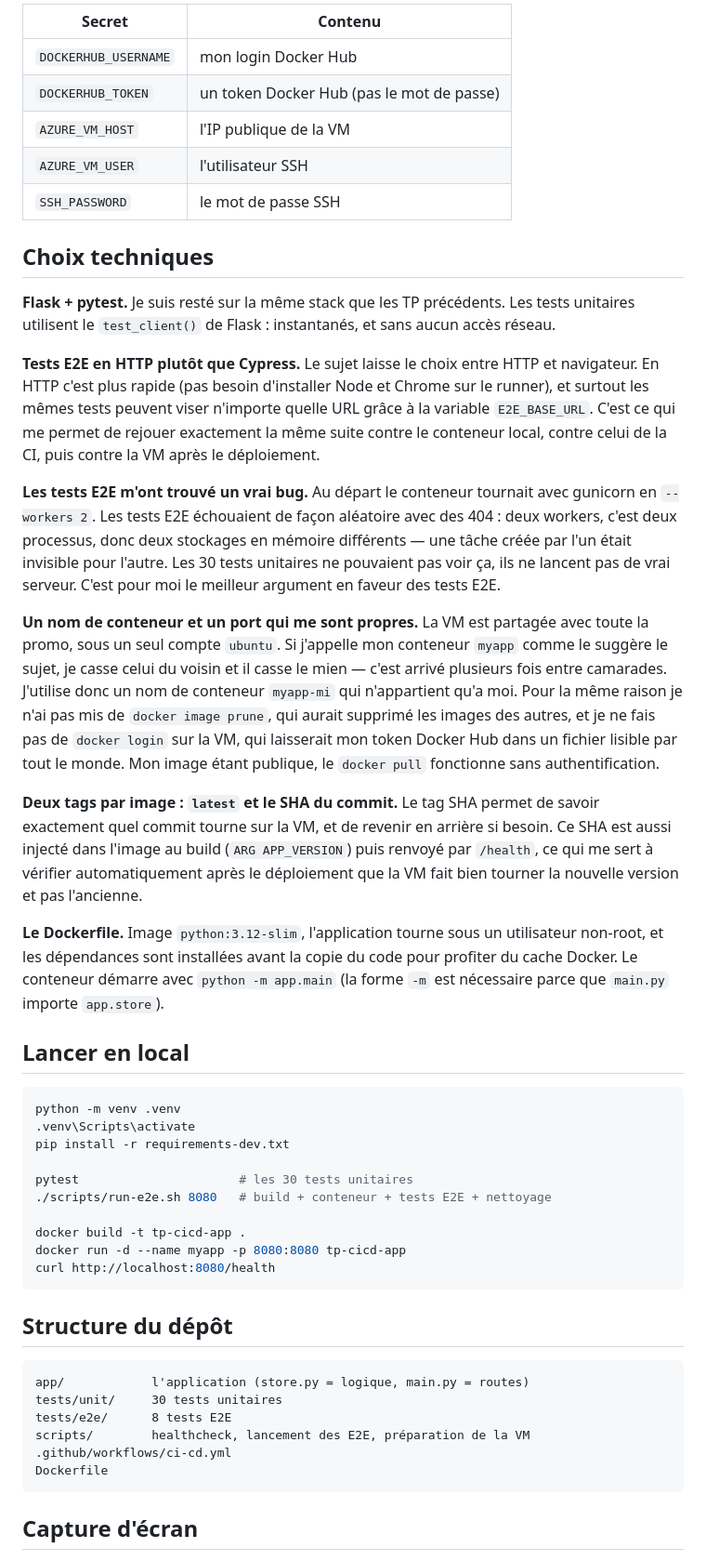
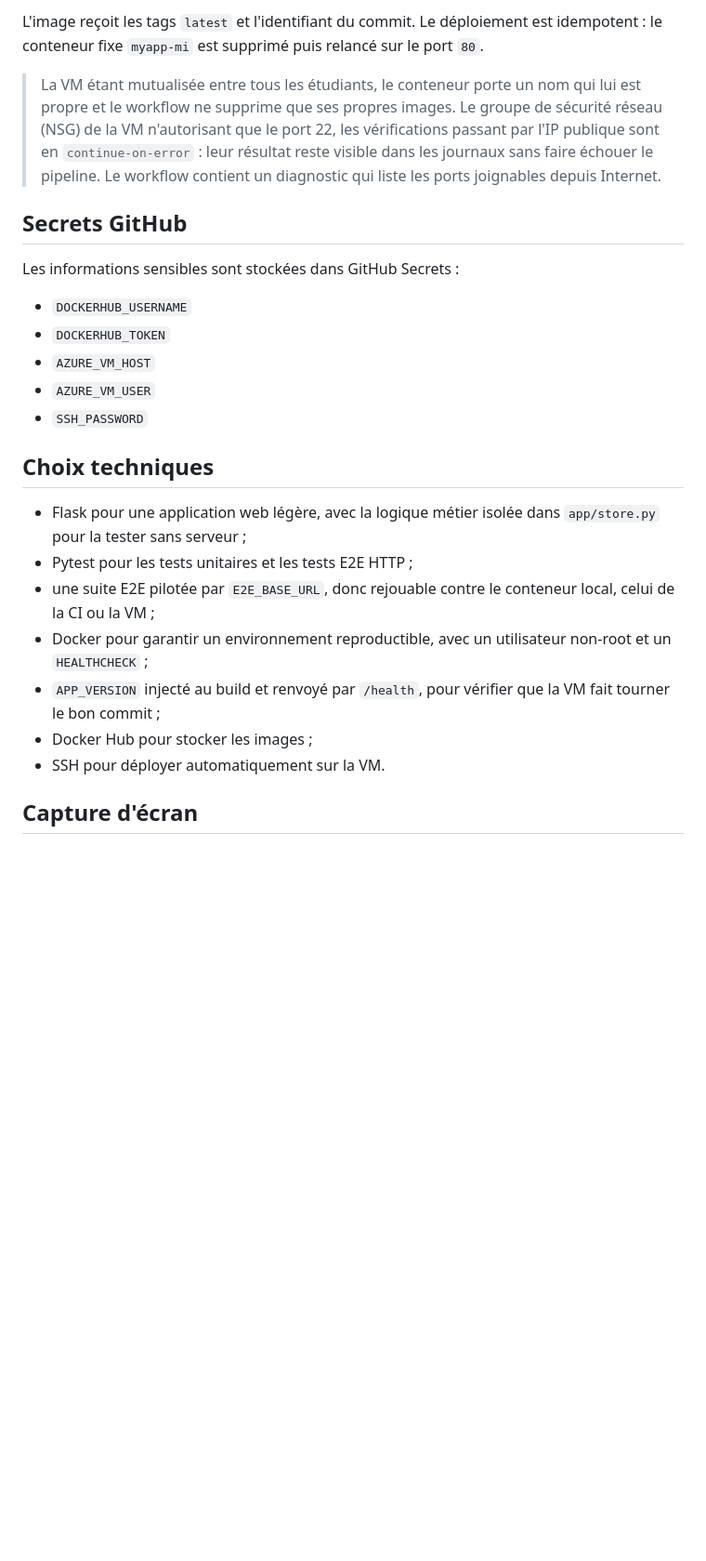
Before and after one commit to ilya32e/TP_CI-CD, a Markdown page: README.md, the part around one of its changes. Shown at 93% size. Rendered like a GitHub page; blank space fills up the shorter version.

````diff
--- a/README.md
+++ b/README.md
@@ -80,77 +57,27 @@ Rien n'est écrit en clair dans le dépôt, tout passe par les GitHub Secrets
 
-| Secret | Contenu |
-|---|---|
-| `DOCKERHUB_USERNAME` | mon login Docker Hub |
-| `DOCKERHUB_TOKEN` | un token Docker Hub (pas le mot de passe) |
-| `AZURE_VM_HOST` | l'IP publique de la VM |
-| `AZURE_VM_USER` | l'utilisateur SSH |
-| `SSH_PASSWORD` | le mot de passe SSH |
+L'image reçoit les tags `latest` et l'identifiant du commit. Le déploiement est idempotent : le conteneur fixe `myapp-mi` est supprimé puis relancé sur le port `80`.
+
+> La VM étant mutualisée entre tous les étudiants, le conteneur porte un nom qui lui est propre et le workflow ne supprime que ses propres images. Le groupe de sécurité réseau (NSG) de la VM n'autorisant que le port 22, les vérifications passant par l'IP publique sont en `continue-on-error` : leur résultat reste visible dans les journaux sans faire échouer le pipeline. Le workflow contient un diagnostic qui liste les ports joignables depuis Internet.
+
+## Secrets GitHub
+
+Les informations sensibles sont stockées dans GitHub Secrets :
+
+- `DOCKERHUB_USERNAME`
+- `DOCKERHUB_TOKEN`
+- `AZURE_VM_HOST`
+- `AZURE_VM_USER`
+- `SSH_PASSWORD`
 
 ## Choix techniques
 
-**Flask + pytest.** Je suis resté sur la même stack que les TP précédents. Les
-tests unitaires utilisent le `test_client()` de Flask : instantanés, et sans
-aucun accès réseau.
-
-**Tests E2E en HTTP plutôt que Cypress.** Le sujet laisse le choix entre HTTP et
-navigateur. En HTTP c'est plus rapide (pas besoin d'installer Node et Chrome sur
-le runner), et surtout les mêmes tests peuvent viser n'importe quelle URL grâce
-à la variable `E2E_BASE_URL`. C'est ce qui me permet de rejouer exactement la
-même suite contre le conteneur local, contre celui de la CI, puis contre la VM
-après le déploiement.
-
-**Les tests E2E m'ont trouvé un vrai bug.** Au départ le conteneur tournait avec
-gunicorn en `--workers 2`. Les tests E2E échouaient de façon aléatoire avec des
-404 : deux workers, c'est deux processus, donc deux stockages en mémoire
-différents — une tâche créée par l'un était invisible pour l'autre. Les 30 tests
-unitaires ne pouvaient pas voir ça, ils ne lancent pas de vrai serveur. C'est
-pour moi le meilleur argument en faveur des tests E2E.
-
-**Un nom de conteneur et un port qui me sont propres.** La VM est partagée avec
-toute la promo, sous un seul compte `ubuntu`. Si j'appelle mon conteneur `myapp`
-comme le suggère le sujet, je casse celui du voisin et il casse le mien — c'est
-arrivé plusieurs fois entre camarades. J'utilise donc un nom de conteneur `myapp-mi` qui
-n'appartient qu'a moi. Pour la même raison je n'ai pas mis de `docker image prune`, qui aurait
-supprimé les images des autres, et je ne fais pas de `docker login` sur la VM,
-qui laisserait mon token Docker Hub dans un fichier lisible par tout le monde.
-Mon image étant publique, le `docker pull` fonctionne sans authentification.
-
-**Deux tags par image : `latest` et le SHA du commit.** Le tag SHA permet de
-savoir exactement quel commit tourne sur la VM, et de revenir en arrière si
-besoin. Ce SHA est aussi injecté dans l'image au build (`ARG APP_VERSION`) puis
-renvoyé par `/health`, ce qui me sert à vérifier automatiquement après le
-déploiement que la VM fait bien tourner la nouvelle version et pas l'ancienne.
-
-**Le Dockerfile.** Image `python:3.12-slim`, l'application tourne sous un
-utilisateur non-root, et les dépendances sont installées avant la copie du code
-pour profiter du cache Docker. Le conteneur démarre avec `python -m app.main`
-(la forme `-m` est nécessaire parce que `main.py` importe `app.store`).
-
-## Lancer en local
-
-```bash
-python -m venv .venv
-.venv\Scripts\activate
-pip install -r requirements-dev.txt
-
-pytest                      # les 30 tests unitaires
-./scripts/run-e2e.sh 8080   # build + conteneur + tests E2E + nettoyage
-
-docker build -t tp-cicd-app .
-docker run -d --name myapp -p 8080:8080 tp-cicd-app
-curl http://localhost:8080/health
-```
-
-## Structure du dépôt
-
-```
-app/            l'application (store.py = logique, main.py = routes)
-tests/unit/     30 tests unitaires
-tests/e2e/      8 tests E2E
-scripts/        healthcheck, lancement des E2E, préparation de la VM
-.github/workflows/ci-cd.yml
-Dockerfile
-```
+- Flask pour une application web légère, avec la logique métier isolée dans `app/store.py` pour la tester sans serveur ;
+- Pytest pour les tests unitaires et les tests E2E HTTP ;
+- une suite E2E pilotée par `E2E_BASE_URL`, donc rejouable contre le conteneur local, celui de la CI ou la VM ;
+- Docker pour garantir un environnement reproductible, avec un utilisateur non-root et un `HEALTHCHECK` ;
+- `APP_VERSION` injecté au build et renvoyé par `/health`, pour vérifier que la VM fait tourner le bon commit ;
+- Docker Hub pour stocker les images ;
+- SSH pour déployer automatiquement sur la VM.
 
 ## Capture d'écran
 
````
Also changed, not shown: other parts of README.md (+38 -61 lines).
